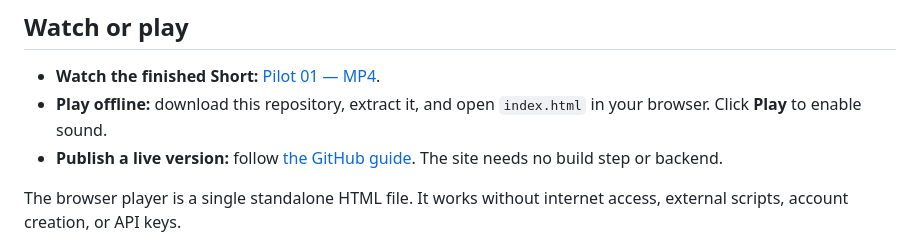
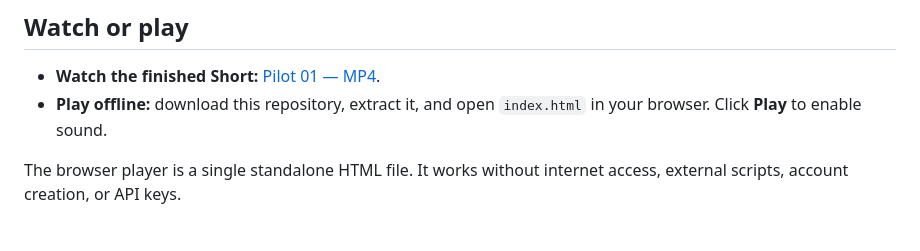
Before and after one commit to claudineiaga/can-it-eat-them-all, a Markdown page: README.md, the part around the change. Rendered like a GitHub page.

Commit message:
Update README to remove live version publishing instructions
Removed instructions for publishing a live version.

```diff
--- a/README.md
+++ b/README.md
@@ -10,7 +10,6 @@ An original, interactive 2D simulation made with JavaScript and Canvas. Cyan bal
 
 - **Watch the finished Short:** [Pilot 01 — MP4](media/can-it-eat-them-all-pilot-01.mp4).
 - **Play offline:** download this repository, extract it, and open `index.html` in your browser. Click **Play** to enable sound.
-- **Publish a live version:** follow [the GitHub guide](docs/GITHUB_SETUP.md). The site needs no build step or backend.
 
 The browser player is a single standalone HTML file. It works without internet access, external scripts, account creation, or API keys.
 
```
